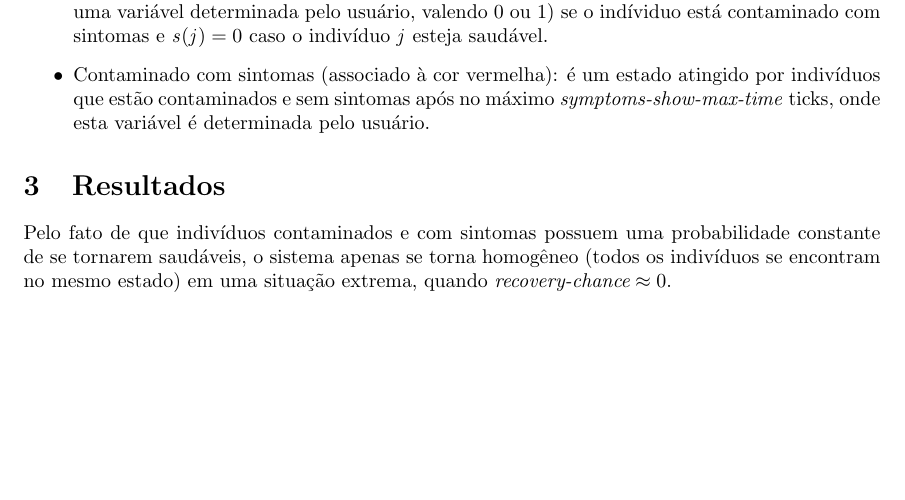
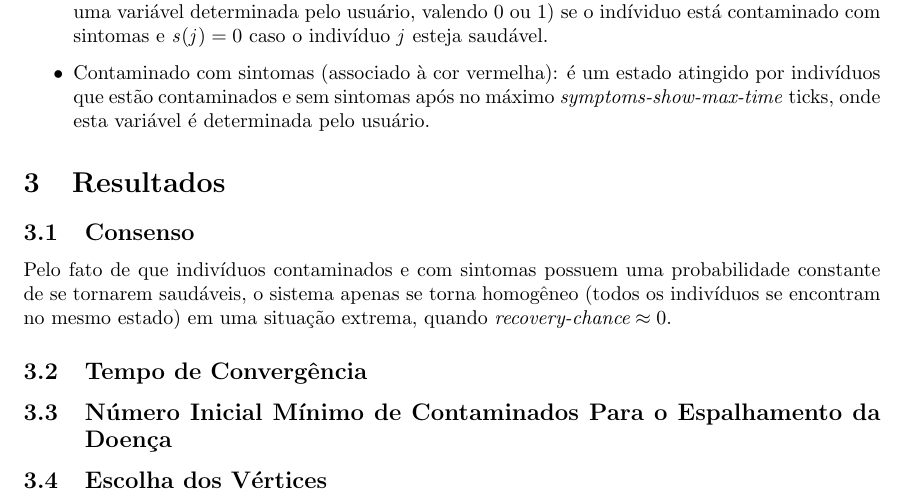
Before and after one commit to MODELAGEM-UNIFESP/PROJETO4, a LaTeX document (Relatório04.tex): part of the page, cut so that both start at the same text, the shorter picture padded with empty space. Compiled offline with pdfLaTeX.

Commit message:
Add files via upload

```diff
--- a/Relatório04.tex
+++ b/Relatório04.tex
@@ -61,7 +61,15 @@ Além disso, cada indivíduo pode assumir três estados:
 
 
 \section{Resultados}
+\subsection{Consenso}
 Pelo fato de que indivíduos contaminados e com sintomas possuem uma probabilidade constante de se tornarem saudáveis, o sistema apenas se torna homogêneo (todos os indivíduos se encontram no mesmo estado) em uma situação extrema, quando $\textit{recovery-chance} \approx 0$.
+
+\subsection{Tempo de Convergência}
+
+\subsection{Número Inicial Mínimo de Contaminados Para o Espalhamento da Doença}
+
+\subsection{Escolha dos Vértices}
+
 
 %\begin{figure}[H]
   %\centerline{\includegraphics[width=\linewidth]{Grafico_REG.jpg}}
```
Also changed, not shown: Relatório04.pdf.
